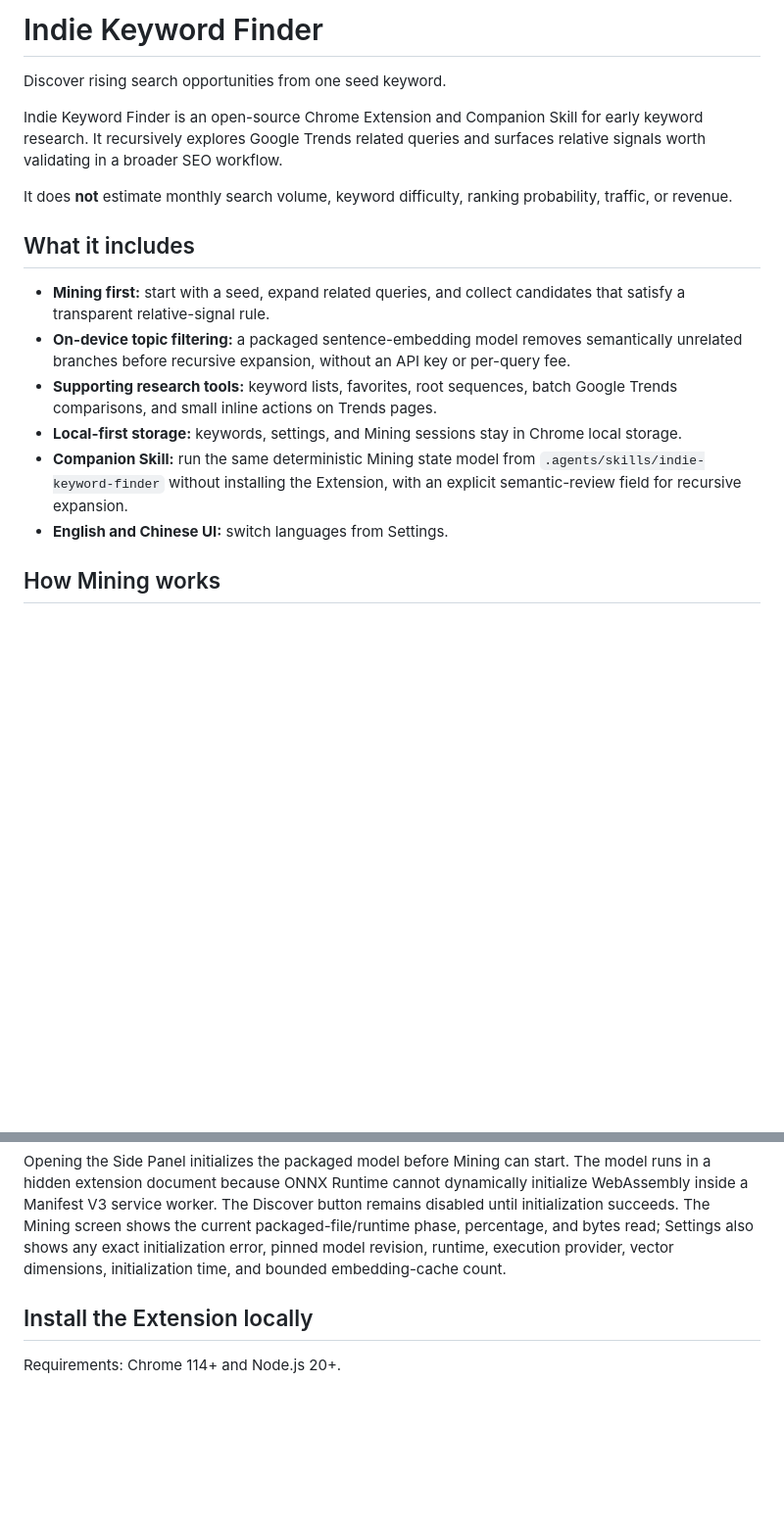
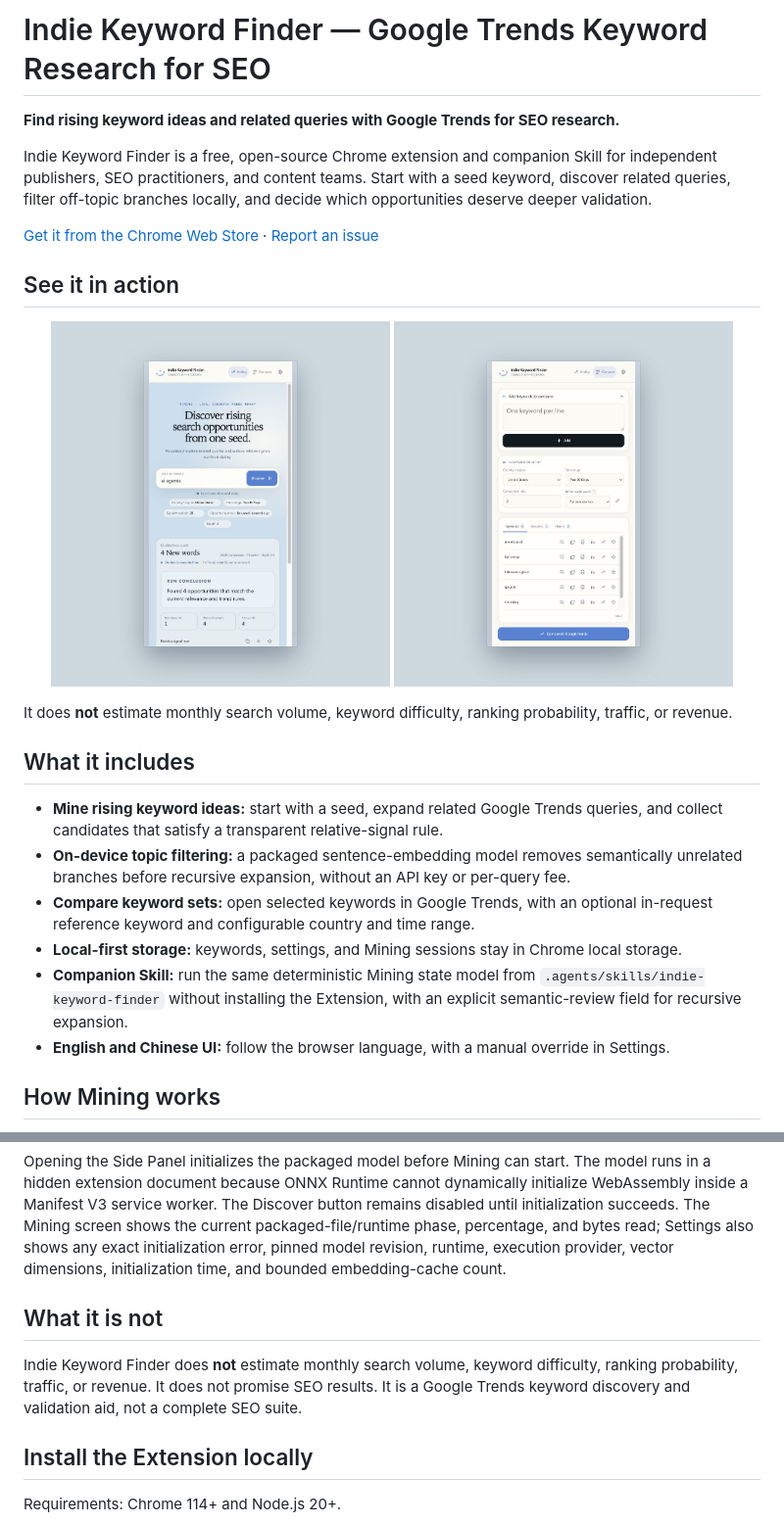
Before and after one commit to Leonewu/indie-keyword-finder, a Markdown page: README.md, 2 parts joined by grey strips. Shown at 98% size. Drawn GitHub-style; pictures changed too: docs/images/compare-keywords.png (added), docs/images/mining-results.png (added); blank space fills up the shorter version.

Commit message:
Streamline keyword research experience

```diff
--- a/README.md
+++ b/README.md
@@ -1,29 +1,41 @@
-# Indie Keyword Finder
+# Indie Keyword Finder — Google Trends Keyword Research for SEO
 
-Discover rising search opportunities from one seed keyword.
+**Find rising keyword ideas and related queries with Google Trends for SEO research.**
 
-Indie Keyword Finder is an open-source Chrome Extension and Companion Skill for
-early keyword research. It recursively explores Google Trends related queries
-and surfaces relative signals worth validating in a broader SEO workflow.
+Indie Keyword Finder is a free, open-source Chrome extension and companion
+Skill for independent publishers, SEO practitioners, and content teams. Start
+with a seed keyword, discover related queries, filter off-topic branches
+locally, and decide which opportunities deserve deeper validation.
+
+[Get it from the Chrome Web Store](https://chromewebstore.google.com/detail/indie-keyword-finder/ncendandjjjookhbgoocaaenfipbbmgf)
+· [Report an issue](https://github.com/Leonewu/indie-keyword-finder/issues)
+
+## See it in action
+
+<p align="center">
+  <img src="docs/images/mining-results.png" alt="Indie Keyword Finder Mining screen showing qualified rising keywords" width="46%" />
+  <img src="docs/images/compare-keywords.png" alt="Indie Keyword Finder Compare screen for Google Trends keyword research" width="46%" />
+</p>
 
 It does **not** estimate monthly search volume, keyword difficulty, ranking
 probability, traffic, or revenue.
 
 ## What it includes
 
-- **Mining first:** start with a seed, expand related queries, and collect
-  candidates that satisfy a transparent relative-signal rule.
+- **Mine rising keyword ideas:** start with a seed, expand related Google Trends
+  queries, and collect candidates that satisfy a transparent relative-signal rule.
 - **On-device topic filtering:** a packaged sentence-embedding model removes
   semantically unrelated branches before recursive expansion, without an API
   key or per-query fee.
-- **Supporting research tools:** keyword lists, favorites, root sequences,
-  batch Google Trends comparisons, and small inline actions on Trends pages.
+- **Compare keyword sets:** open selected keywords in Google Trends, with an
+  optional in-request reference keyword and configurable country and time range.
 - **Local-first storage:** keywords, settings, and Mining sessions stay in
   Chrome local storage.
 - **Companion Skill:** run the same deterministic Mining state model from
   `.agents/skills/indie-keyword-finder` without installing the Extension, with
   an explicit semantic-review field for recursive expansion.
-- **English and Chinese UI:** switch languages from Settings.
+- **English and Chinese UI:** follow the browser language, with a manual
+  override in Settings.
 
 ## How Mining works
 
@@ -56,6 +68,13 @@ screen shows the current packaged-file/runtime phase, percentage, and bytes
 read; Settings also shows any exact initialization error, pinned model revision,
 runtime, execution provider, vector dimensions, initialization time, and
 bounded embedding-cache count.
+
+## What it is not
+
+Indie Keyword Finder does **not** estimate monthly search volume, keyword
+difficulty, ranking probability, traffic, or revenue. It does not promise SEO
+results. It is a Google Trends keyword discovery and validation aid, not a
+complete SEO suite.
 
 ## Install the Extension locally
 
```
Also changed, not shown: store/listing-draft.md (+10 -10 lines), 8 other files.
